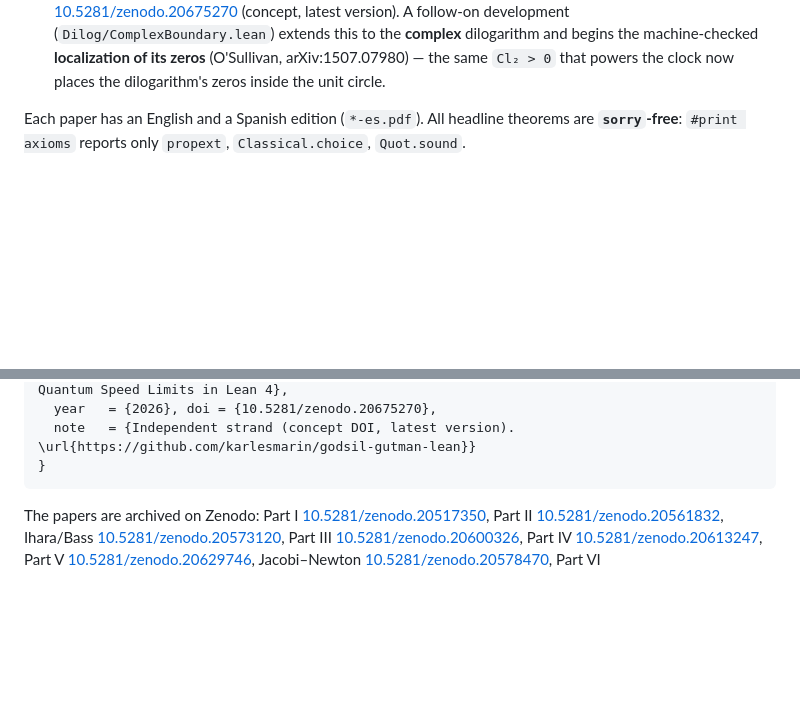
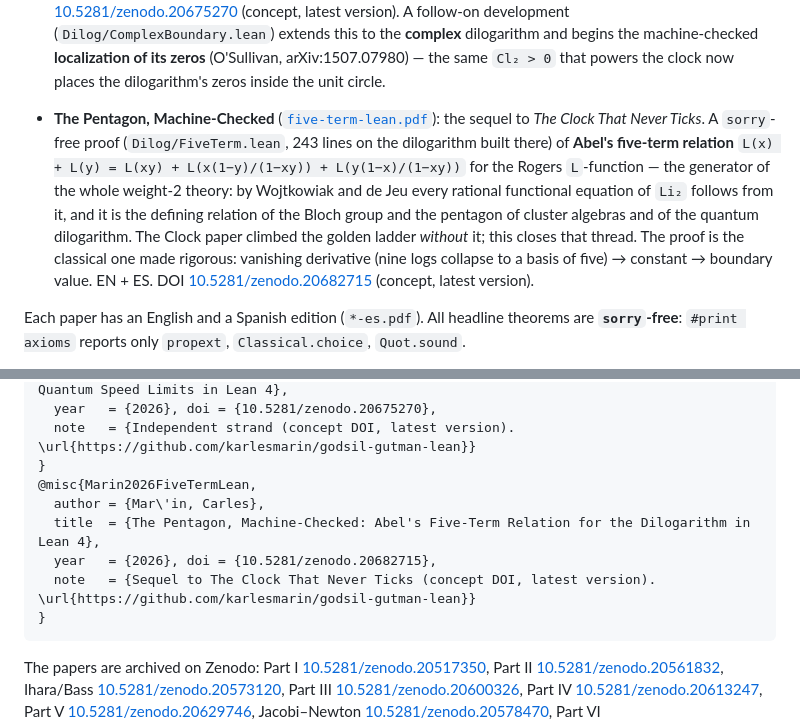
Before and after one commit to karlesmarin/godsil-gutman-lean, a Markdown page: README.md, 2 parts joined by grey strips. Drawn GitHub-style; blank space fills up the shorter version.

Commit message:
docs(readme): add The Pentagon, Machine-Checked (five-term) — sequel to the Clock
DOI 10.5281/zenodo.20682715. Bullet in the dilogarithm strand + bibtex entry.

Co-Authored-By: Claude Opus 4.8 (1M context) <noreply@anthropic.com>

````diff
--- a/README.md
+++ b/README.md
@@ -105,6 +105,18 @@ A second, **independent strand** (different subject area, same repository) forma
   dilogarithm and begins the machine-checked **localization of its zeros** (O'Sullivan,
   arXiv:1507.07980) — the same `Cl₂ > 0` that powers the clock now places the dilogarithm's
   zeros inside the unit circle.
+
+- **The Pentagon, Machine-Checked** ([`five-term-lean.pdf`](five-term-lean.pdf)): the sequel
+  to *The Clock That Never Ticks*. A `sorry`-free proof (`Dilog/FiveTerm.lean`, 243 lines on
+  the dilogarithm built there) of **Abel's five-term relation**
+  `L(x) + L(y) = L(xy) + L(x(1−y)/(1−xy)) + L(y(1−x)/(1−xy))` for the Rogers `L`-function —
+  the generator of the whole weight-2 theory: by Wojtkowiak and de Jeu every rational
+  functional equation of `Li₂` follows from it, and it is the defining relation of the Bloch
+  group and the pentagon of cluster algebras and of the quantum dilogarithm. The Clock paper
+  climbed the golden ladder *without* it; this closes that thread. The proof is the classical
+  one made rigorous: vanishing derivative (nine logs collapse to a basis of five) → constant
+  → boundary value. EN + ES. DOI
+  [10.5281/zenodo.20682715](https://doi.org/10.5281/zenodo.20682715) (concept, latest version).
 
 Each paper has an English and a Spanish edition (`*-es.pdf`). All headline theorems
 are **`sorry`-free**: `#print axioms` reports only `propext`, `Classical.choice`,
@@ -443,6 +455,12 @@ Paper II figures and SageMath cross-checks:
   year   = {2026}, doi = {10.5281/zenodo.20675270},
   note   = {Independent strand (concept DOI, latest version). \url{https://github.com/karlesmarin/godsil-gutman-lean}}
 }
+@misc{Marin2026FiveTermLean,
+  author = {Mar\'in, Carles},
+  title  = {The Pentagon, Machine-Checked: Abel's Five-Term Relation for the Dilogarithm in Lean 4},
+  year   = {2026}, doi = {10.5281/zenodo.20682715},
+  note   = {Sequel to The Clock That Never Ticks (concept DOI, latest version). \url{https://github.com/karlesmarin/godsil-gutman-lean}}
+}
 ```
 
 The papers are archived on Zenodo:
````
